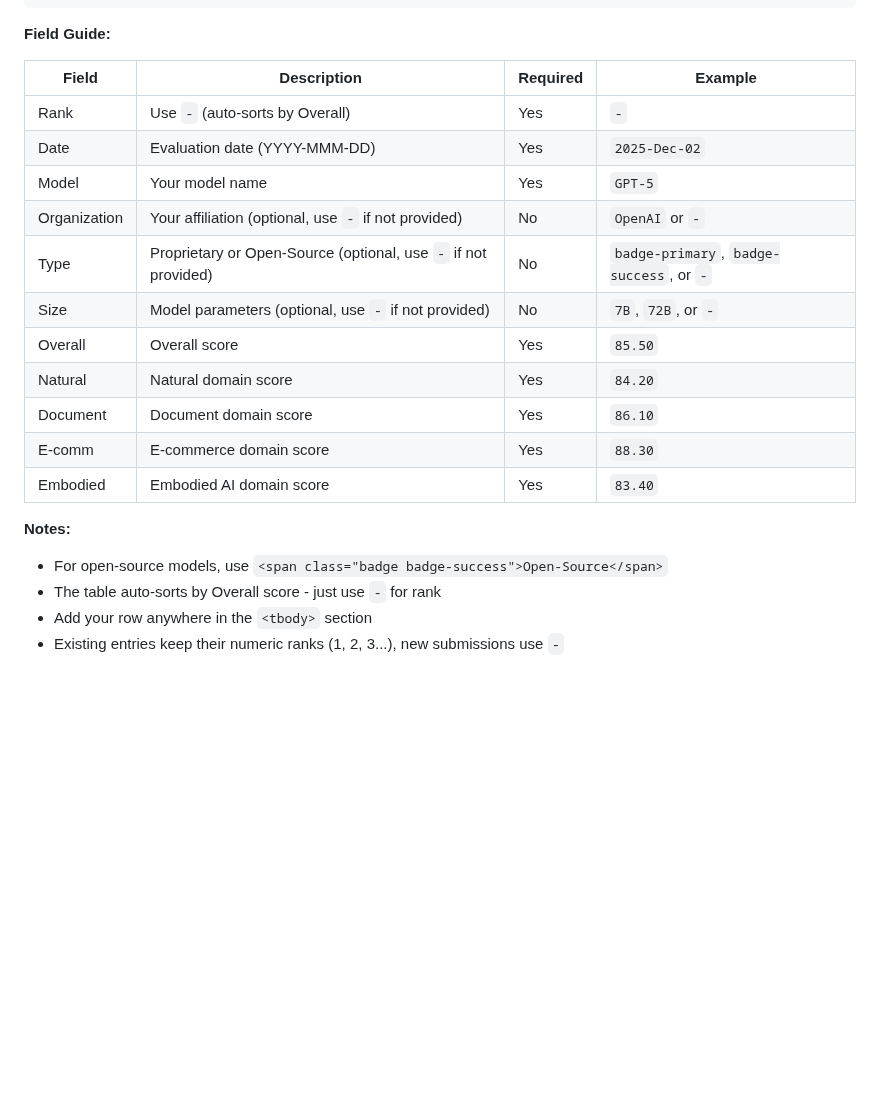
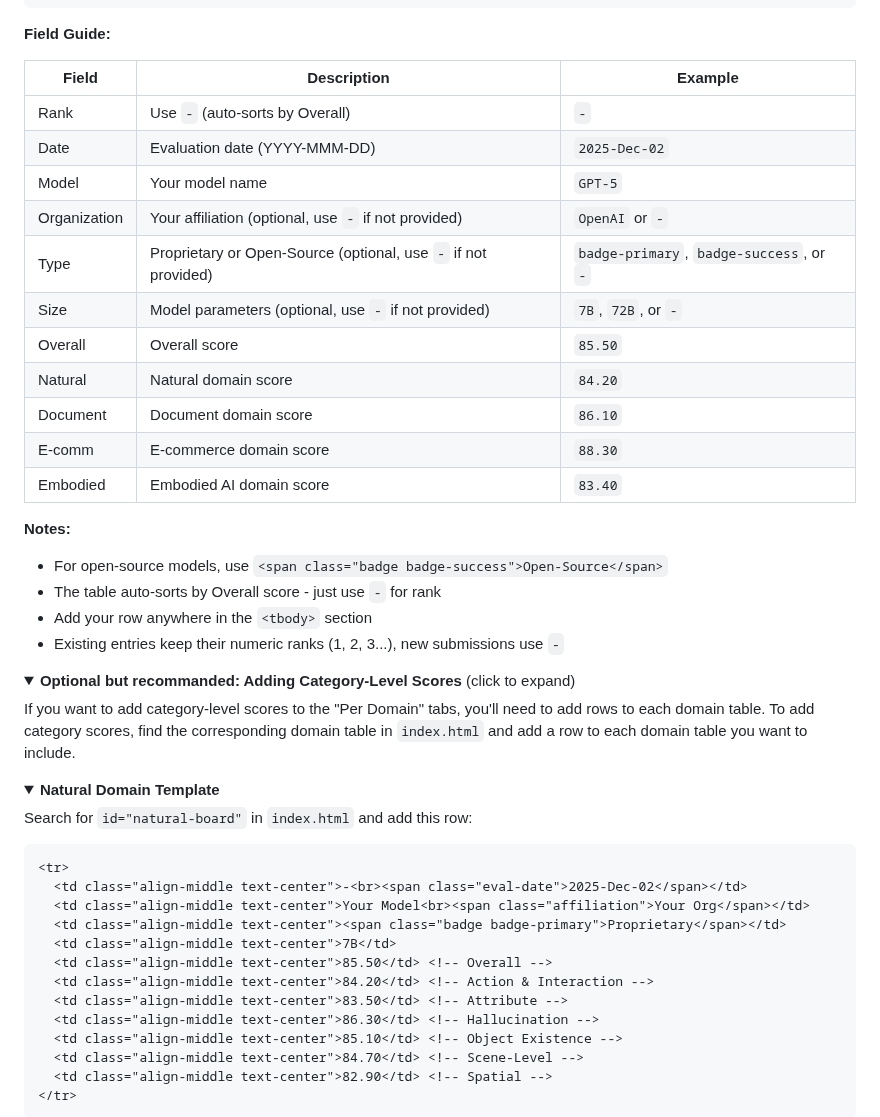
Before and after one commit to CaptionQA/website, a Markdown page: README.md, the part around one of its changes. Rendered like a GitHub page; folded sections open; blank space fills up the shorter version.

````diff
--- a/README.md
+++ b/README.md
@@ -39,22 +39,49 @@ Once you receive your scores and want to add them to the public leaderboard:
 
 **Field Guide:**
 
-| Field | Description | Required | Example |
-|-------|-------------|----------|---------|
-| Rank | Use `-` (auto-sorts by Overall) | Yes | `-` |
-| Date | Evaluation date (YYYY-MMM-DD) | Yes | `2025-Dec-02` |
-| Model | Your model name | Yes | `GPT-5` |
-| Organization | Your affiliation (optional, use `-` if not provided) | No | `OpenAI` or `-` |
-| Type | Proprietary or Open-Source (optional, use `-` if not provided) | No | `badge-primary`, `badge-success`, or `-` |
-| Size | Model parameters (optional, use `-` if not provided) | No | `7B`, `72B`, or `-` |
-| Overall | Overall score | Yes | `85.50` |
-| Natural | Natural domain score | Yes | `84.20` |
-| Document | Document domain score | Yes | `86.10` |
-| E-comm | E-commerce domain score | Yes | `88.30` |
-| Embodied | Embodied AI domain score | Yes | `83.40` |
+| Field | Description | Example |
+|-------|-------------|---------|
+| Rank | Use `-` (auto-sorts by Overall) | `-` |
+| Date | Evaluation date (YYYY-MMM-DD) | `2025-Dec-02` |
+| Model | Your model name | `GPT-5` |
+| Organization | Your affiliation (optional, use `-` if not provided) | `OpenAI` or `-` |
+| Type | Proprietary or Open-Source (optional, use `-` if not provided) | `badge-primary`, `badge-success`, or `-` |
+| Size | Model parameters (optional, use `-` if not provided) | `7B`, `72B`, or `-` |
+| Overall | Overall score | `85.50` |
+| Natural | Natural domain score | `84.20` |
+| Document | Document domain score | `86.10` |
+| E-comm | E-commerce domain score | `88.30` |
+| Embodied | Embodied AI domain score | `83.40` |
 
 **Notes:**
 - For open-source models, use `<span class="badge badge-success">Open-Source</span>`
 - The table auto-sorts by Overall score - just use `-` for rank
 - Add your row anywhere in the `<tbody>` section
 - Existing entries keep their numeric ranks (1, 2, 3...), new submissions use `-`
+
+<details>
+<summary><b>Optional but recommanded: Adding Category-Level Scores</b> (click to expand)</summary>
+
+If you want to add category-level scores to the "Per Domain" tabs, you'll need to add rows to each domain table. To add category scores, find the corresponding domain table in `index.html` and add a row to each domain table you want to include.
+
+<details>
+<summary><b>Natural Domain Template</b></summary>
+
+Search for `id="natural-board"` in `index.html` and add this row:
+
+```html
+<tr>
+  <td class="align-middle text-center">-<br><span class="eval-date">2025-Dec-02</span></td>
+  <td class="align-middle text-center">Your Model<br><span class="affiliation">Your Org</span></td>
+  <td class="align-middle text-center"><span class="badge badge-primary">Proprietary</span></td>
+  <td class="align-middle text-center">7B</td>
+  <td class="align-middle text-center">85.50</td> <!-- Overall -->
+  <td class="align-middle text-center">84.20</td> <!-- Action & Interaction -->
+  <td class="align-middle text-center">83.50</td> <!-- Attribute -->
+  <td class="align-middle text-center">86.30</td> <!-- Hallucination -->
+  <td class="align-middle text-center">85.10</td> <!-- Object Existence -->
+  <td class="align-middle text-center">84.70</td> <!-- Scene-Level -->
+  <td class="align-middle text-center">82.90</td> <!-- Spatial -->
+</tr>
+```
+
````
Also changed, not shown: other parts of README.md (+73 -0 lines).
